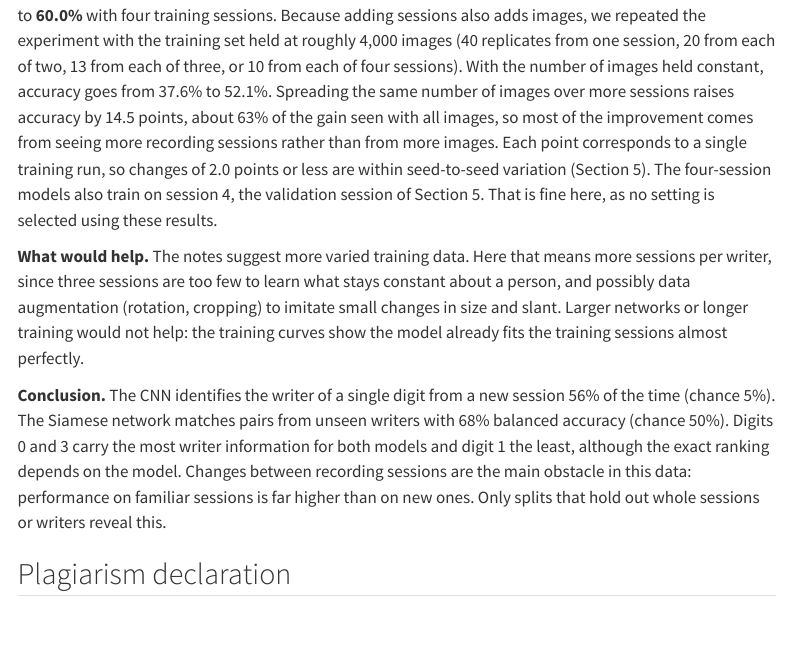
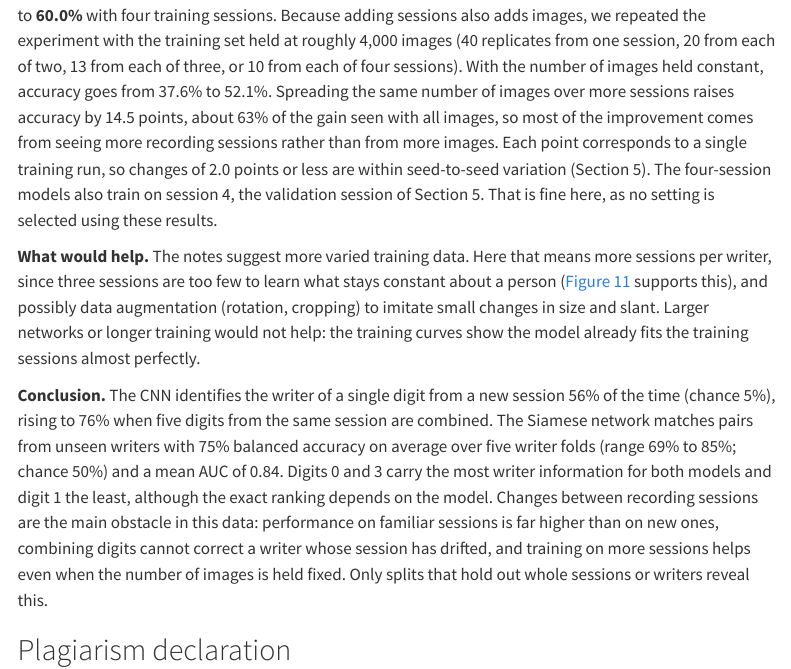
Before and after one commit to dkmanenzhe/Msc_Stats_and_Data_Science, a Quarto document (STA5073Z_Assignment2.qmd): the page in a window 1100 px wide, from 17630 px down. Rendered offline with R 4.5, knitr and Pandoc in place of Quarto, with nearby package versions; menus at the side of the page are left out; long lines of code are wrapped.

Commit message:
Update conclusion with fold average, voting and session curve results

```diff
--- a/STA5073Z_Assignment2.qmd
+++ b/STA5073Z_Assignment2.qmd
@@ -1180,9 +1180,9 @@ legend("topleft", c("All images", "About 4,000 images"), lty = 1:2, pch = c(19,
 
 **More sessions or more images?** To verify whether more recording sessions would help, we retrained the selected CNN (same architecture, learning rate and dropout, 20 epochs) on sessions 1 to *k* for *k* = 1, ..., 4 and tested each model on session 5 (@fig-session-curve). Accuracy with one training session is `r pct(curve_all[1])` and increases to **`r pct(curve_all[4])`** with four training sessions. Because adding sessions also adds images, we repeated the experiment with the training set held at roughly 4,000 images (40 replicates from one session, 20 from each of two, 13 from each of three, or 10 from each of four sessions). With the number of images held constant, accuracy goes from `r pct(curve_fixed[1])` to `r pct(curve_fixed[4])`. `r text_curve` Each point corresponds to a single training run, so changes of `r pts(seed_range)` points or less are within seed-to-seed variation (Section 5). The four-session models also train on session 4, the validation session of Section 5. That is fine here, as no setting is selected using these results.
 
-**What would help.** The notes suggest more varied training data. Here that means more sessions per writer, since three sessions are too few to learn what stays constant about a person, and possibly data augmentation (rotation, cropping) to imitate small changes in size and slant. Larger networks or longer training would not help: the training curves show the model already fits the training sessions almost perfectly.
+**What would help.** The notes suggest more varied training data. Here that means more sessions per writer, since three sessions are too few to learn what stays constant about a person (@fig-session-curve supports this), and possibly data augmentation (rotation, cropping) to imitate small changes in size and slant. Larger networks or longer training would not help: the training curves show the model already fits the training sessions almost perfectly.
 
-**Conclusion.** The CNN identifies the writer of a single digit from a new session `r pct(acc_test, 0)` of the time (chance 5%). The Siamese network matches pairs from unseen writers with `r pct(s_test$balanced, 0)` balanced accuracy (chance 50%). `r text_digit_conclusion` Changes between recording sessions are the main obstacle in this data: performance on familiar sessions is far higher than on new ones. Only splits that hold out whole sessions or writers reveal this.
+**Conclusion.** The CNN identifies the writer of a single digit from a new session `r pct(acc_test, 0)` of the time (chance 5%), rising to `r pct(vote_curve[5], 0)` when five digits from the same session are combined. The Siamese network matches pairs from unseen writers with `r pct(mean(fold_bal), 0)` balanced accuracy on average over five writer folds (range `r pct(min(fold_bal), 0)` to `r pct(max(fold_bal), 0)`; chance 50%) and a mean AUC of `r sprintf("%.2f", mean(fold_auc))`. `r text_digit_conclusion` Changes between recording sessions are the main obstacle in this data: performance on familiar sessions is far higher than on new ones, combining digits cannot correct a writer whose session has drifted, and training on more sessions helps even when the number of images is held fixed. Only splits that hold out whole sessions or writers reveal this.
 
 ## Plagiarism declaration
 
```
Also changed, not shown: docs/search.json, 3 other files.
